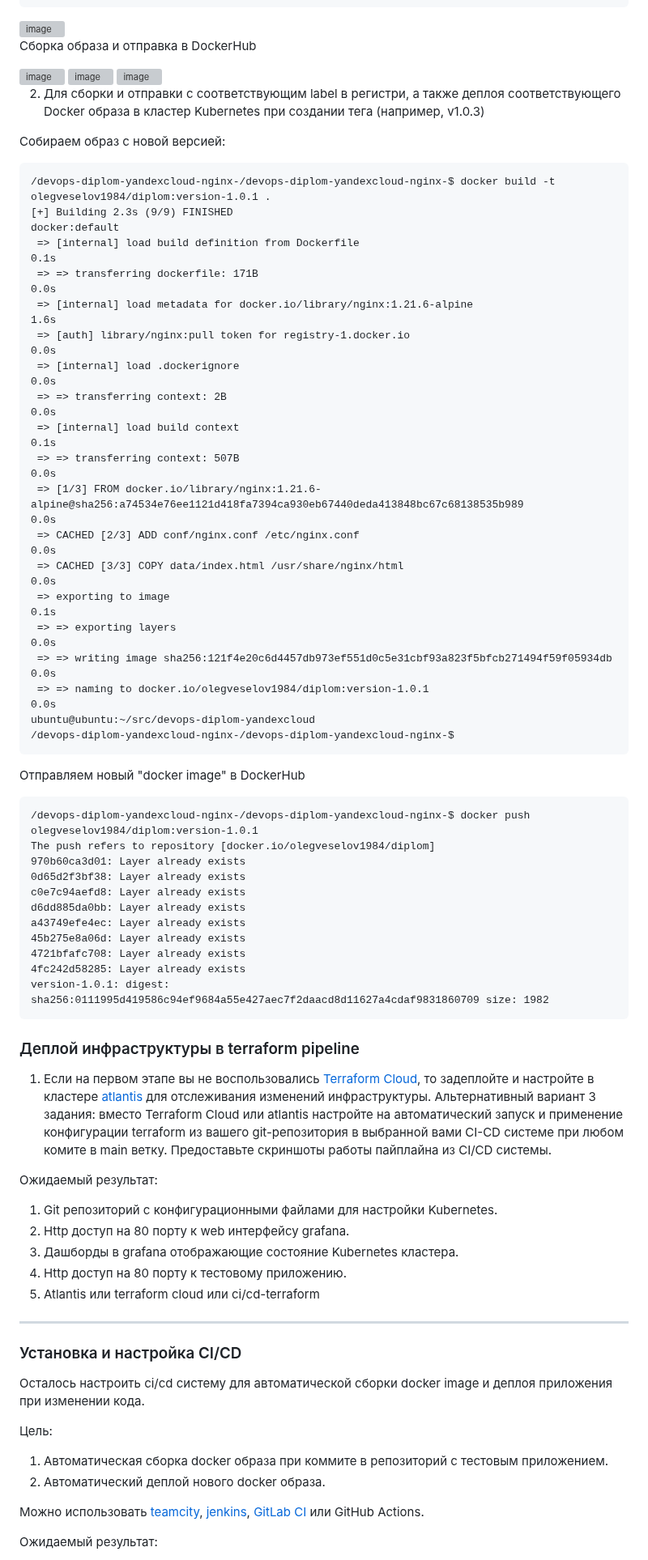
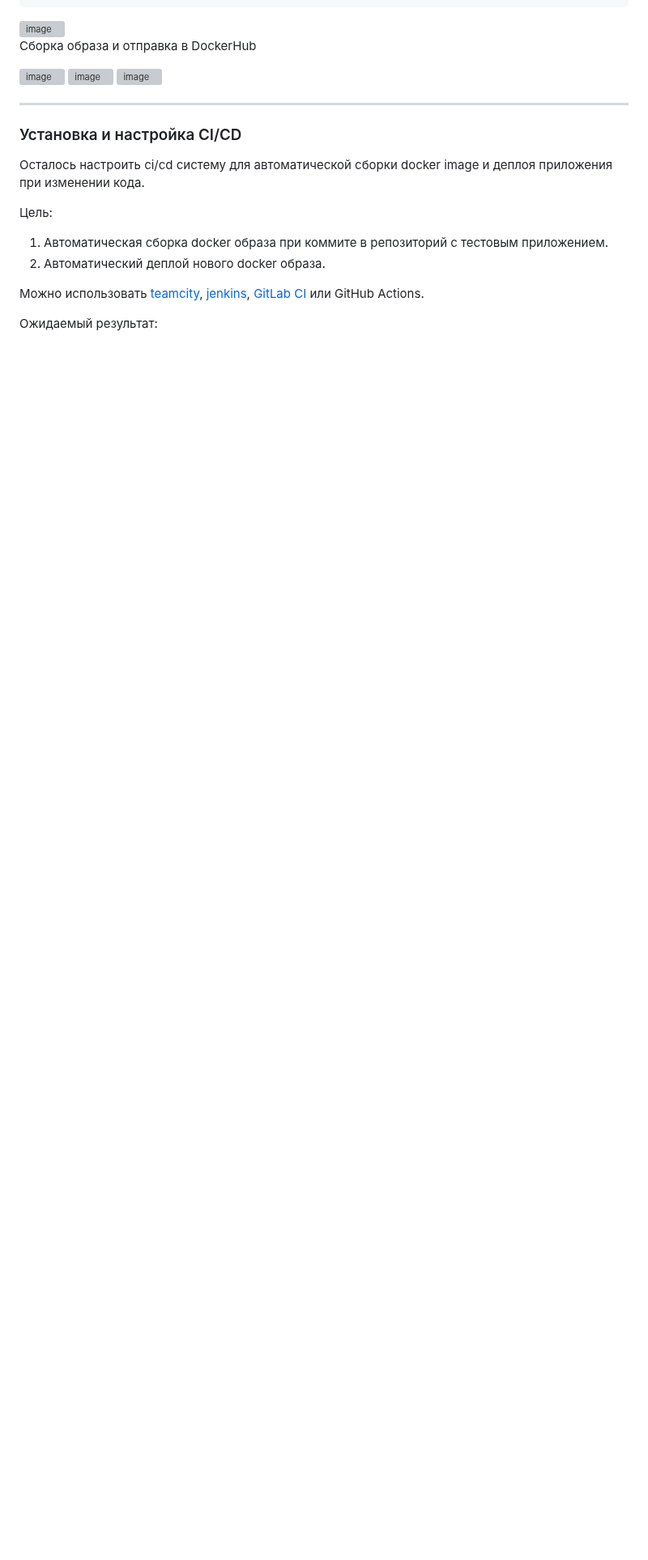
Before and after one commit to olegveselov1984/devops-diplom-yandexcloud, a Markdown page: README.md, the part around one of its changes. Shown at 81% size. GitHub-like rendering; blank space fills up the shorter version; grey boxes are pictures that could not be loaded.

````diff
--- a/README.md
+++ b/README.md
@@ -685,47 +685,6 @@ ubuntu@ubuntu:~/src/devops-diplom-yandexcloud
 
 
 
-2) Для сборки и отправки с соответствующим label в регистри, а также деплоя соответствующего Docker образа
-в кластер Kubernetes при создании тега (например, v1.0.3)
-
-
-
-Собираем образ с новой версией:
-```
-/devops-diplom-yandexcloud-nginx-/devops-diplom-yandexcloud-nginx-$ docker build -t olegveselov1984/diplom:version-1.0.1 .
-[+] Building 2.3s (9/9) FINISHED                                                                                                                                    docker:default
- => [internal] load build definition from Dockerfile                                                                                                                          0.1s
- => => transferring dockerfile: 171B                                                                                                                                          0.0s
- => [internal] load metadata for docker.io/library/nginx:1.21.6-alpine                                                                                                        1.6s
- => [auth] library/nginx:pull token for registry-1.docker.io                                                                                                                  0.0s
- => [internal] load .dockerignore                                                                                                                                             0.0s
- => => transferring context: 2B                                                                                                                                               0.0s
- => [internal] load build context                                                                                                                                             0.1s
- => => transferring context: 507B                                                                                                                                             0.0s
- => [1/3] FROM docker.io/library/nginx:1.21.6-alpine@sha256:a74534e76ee1121d418fa7394ca930eb67440deda413848bc67c68138535b989                                                  0.0s
- => CACHED [2/3] ADD conf/nginx.conf /etc/nginx.conf                                                                                                                          0.0s
- => CACHED [3/3] COPY data/index.html /usr/share/nginx/html                                                                                                                   0.0s
- => exporting to image                                                                                                                                                        0.1s
- => => exporting layers                                                                                                                                                       0.0s
- => => writing image sha256:121f4e20c6d4457db973ef551d0c5e31cbf93a823f5bfcb271494f59f05934db                                                                                  0.0s
- => => naming to docker.io/olegveselov1984/diplom:version-1.0.1                                                                                                               0.0s
-ubuntu@ubuntu:~/src/devops-diplom-yandexcloud
-/devops-diplom-yandexcloud-nginx-/devops-diplom-yandexcloud-nginx-$
-```
-Отправляем новый "docker image" в DockerHub
-```
-/devops-diplom-yandexcloud-nginx-/devops-diplom-yandexcloud-nginx-$ docker push olegveselov1984/diplom:version-1.0.1
-The push refers to repository [docker.io/olegveselov1984/diplom]
-970b60ca3d01: Layer already exists
-0d65d2f3bf38: Layer already exists
-c0e7c94aefd8: Layer already exists
-d6dd885da0bb: Layer already exists
-a43749efe4ec: Layer already exists
-45b275e8a06d: Layer already exists
-4721bfafc708: Layer already exists
-4fc242d58285: Layer already exists
-version-1.0.1: digest: sha256:0111995d419586c94ef9684a55e427aec7f2daacd8d11627a4cdaf9831860709 size: 1982
-```
 
 
 
@@ -740,16 +699,6 @@ version-1.0.1: digest: sha256:0111995d419586c94ef9684a55e427aec7f2daacd8d11627a4
 
 
 
-### Деплой инфраструктуры в terraform pipeline
-
-1. Если на первом этапе вы не воспользовались [Terraform Cloud](https://app.terraform.io/), то задеплойте и настройте в кластере [atlantis](https://www.runatlantis.io/) для отслеживания изменений инфраструктуры. Альтернативный вариант 3 задания: вместо Terraform Cloud или atlantis настройте на автоматический запуск и применение конфигурации terraform из вашего git-репозитория в выбранной вами CI-CD системе при любом комите в main ветку. Предоставьте скриншоты работы пайплайна из CI/CD системы.
-
-Ожидаемый результат:
-1. Git репозиторий с конфигурационными файлами для настройки Kubernetes.
-2. Http доступ на 80 порту к web интерфейсу grafana.
-3. Дашборды в grafana отображающие состояние Kubernetes кластера.
-4. Http доступ на 80 порту к тестовому приложению.
-5. Atlantis или terraform cloud или ci/cd-terraform
 ---
 ### Установка и настройка CI/CD
 
````
Also changed, not shown: other parts of README.md (+2 -2 lines).
